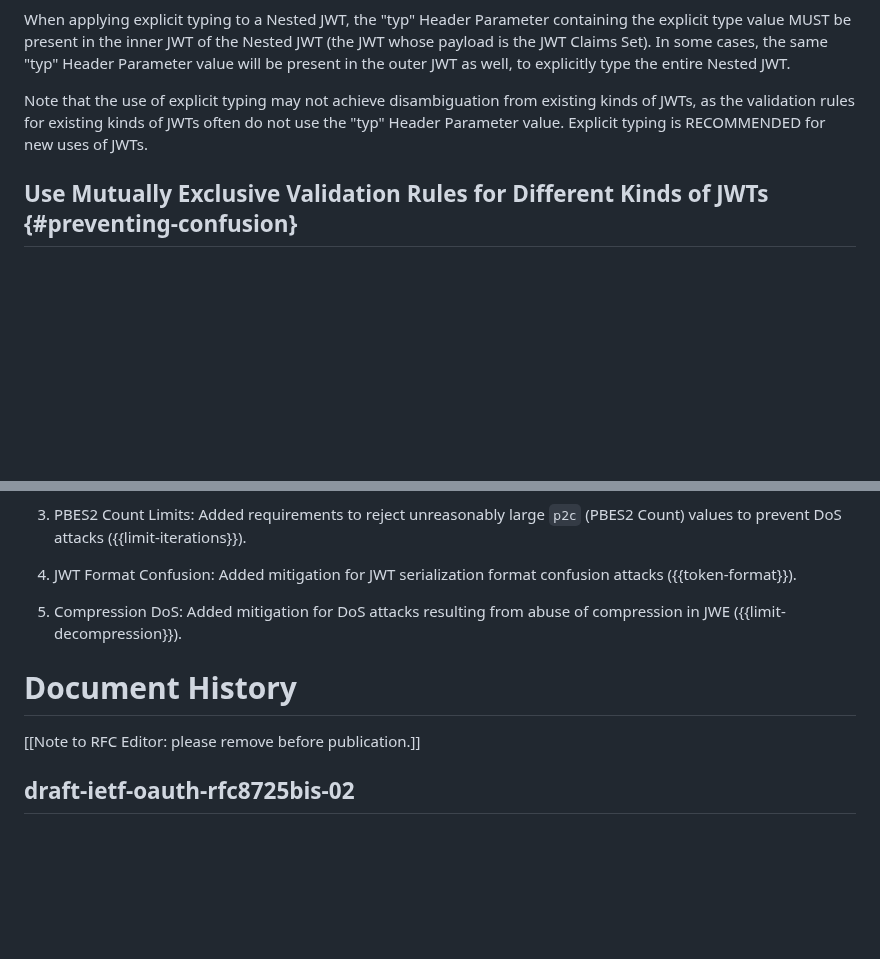
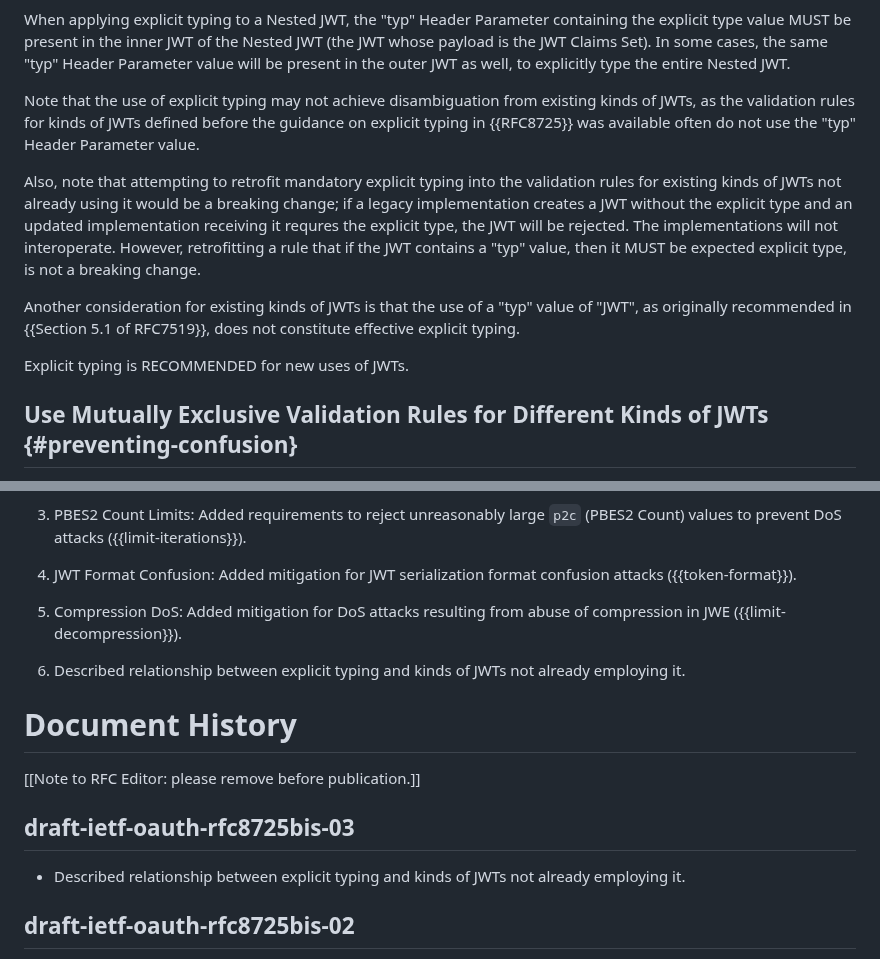
Before and after one commit to oauth-wg/draft-ietf-oauth-rfc8725bis, a Markdown page: draft-ietf-oauth-rfc8725bis.md, 2 parts joined by grey strips. Rendered like a GitHub page; blank space fills up the shorter version.

Commit message:
Describe relationship between explicit typing and JWTs not already employing it

```diff
--- a/draft-ietf-oauth-rfc8725bis.md
+++ b/draft-ietf-oauth-rfc8725bis.md
@@ -690,10 +690,24 @@ to explicitly type the entire Nested JWT.
 
  Note that the use of explicit typing may not achieve disambiguation
  from existing kinds of JWTs,
-as the validation rules for existing kinds of JWTs often do not use the "typ" Header Parameter value.
-Explicit typing is  RECOMMENDED for new uses of JWTs.
+as the validation rules for kinds of JWTs defined before
+the guidance on explicit typing in {{RFC8725}} was available
+often do not use the "typ" Header Parameter value.
 
+Also, note that attempting to retrofit mandatory explicit typing
+into the validation rules for existing kinds of JWTs not already using it
+would be a breaking change;
+if a legacy implementation creates a JWT without the explicit type and
+an updated implementation receiving it requres the explicit type,
+the JWT will be rejected.  The implementations will not interoperate.
+However, retrofitting a rule that if the JWT contains a "typ" value,
+then it MUST be expected explicit type, is not a breaking change.
 
+Another consideration for existing kinds of JWTs is that the use of
+a "typ" value of "JWT", as originally recommended in {{Section 5.1 of RFC7519}},
+does not constitute effective explicit typing.
+
+Explicit typing is RECOMMENDED for new uses of JWTs.
 
 
 ## Use Mutually Exclusive Validation Rules for Different Kinds of JWTs {#preventing-confusion}
@@ -838,9 +852,15 @@ This document obsoletes RFC 8725 and provides several significant improvements a
 
 5. Compression DoS: Added mitigation for DoS attacks resulting from abuse of compression in JWE ({{limit-decompression}}).
 
+6. Described relationship between explicit typing and kinds of JWTs not already employing it.
+
 # Document History
 
 [[Note to RFC Editor: please remove before publication.]]
+
+## draft-ietf-oauth-rfc8725bis-03
+
+* Described relationship between explicit typing and kinds of JWTs not already employing it.
 
 ## draft-ietf-oauth-rfc8725bis-02
 
```
